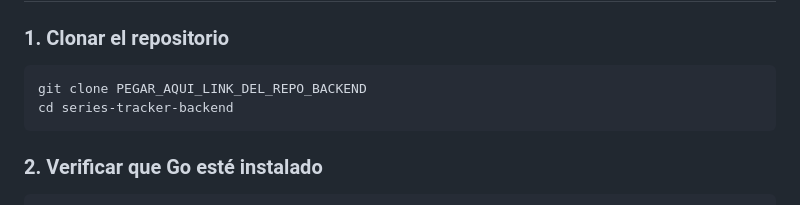
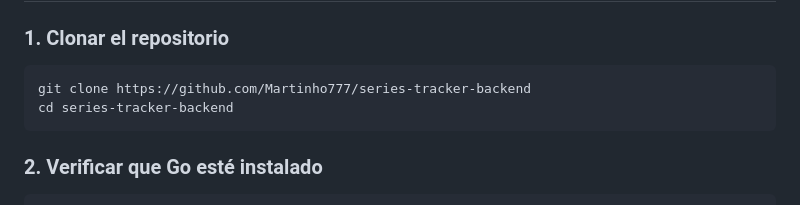
Before and after one commit to Martinho777/series-tracker-backend, a Markdown page: README.md, the part around the change. Drawn GitHub-style.

Commit message:
ajuste al readme

````diff
--- a/README.md
+++ b/README.md
@@ -64,7 +64,7 @@ La arquitectura del proyecto está separada por responsabilidades, usando carpet
 ### 1. Clonar el repositorio
 
 ```bash
-git clone PEGAR_AQUI_LINK_DEL_REPO_BACKEND
+git clone https://github.com/Martinho777/series-tracker-backend
 cd series-tracker-backend
 ```
 
````
